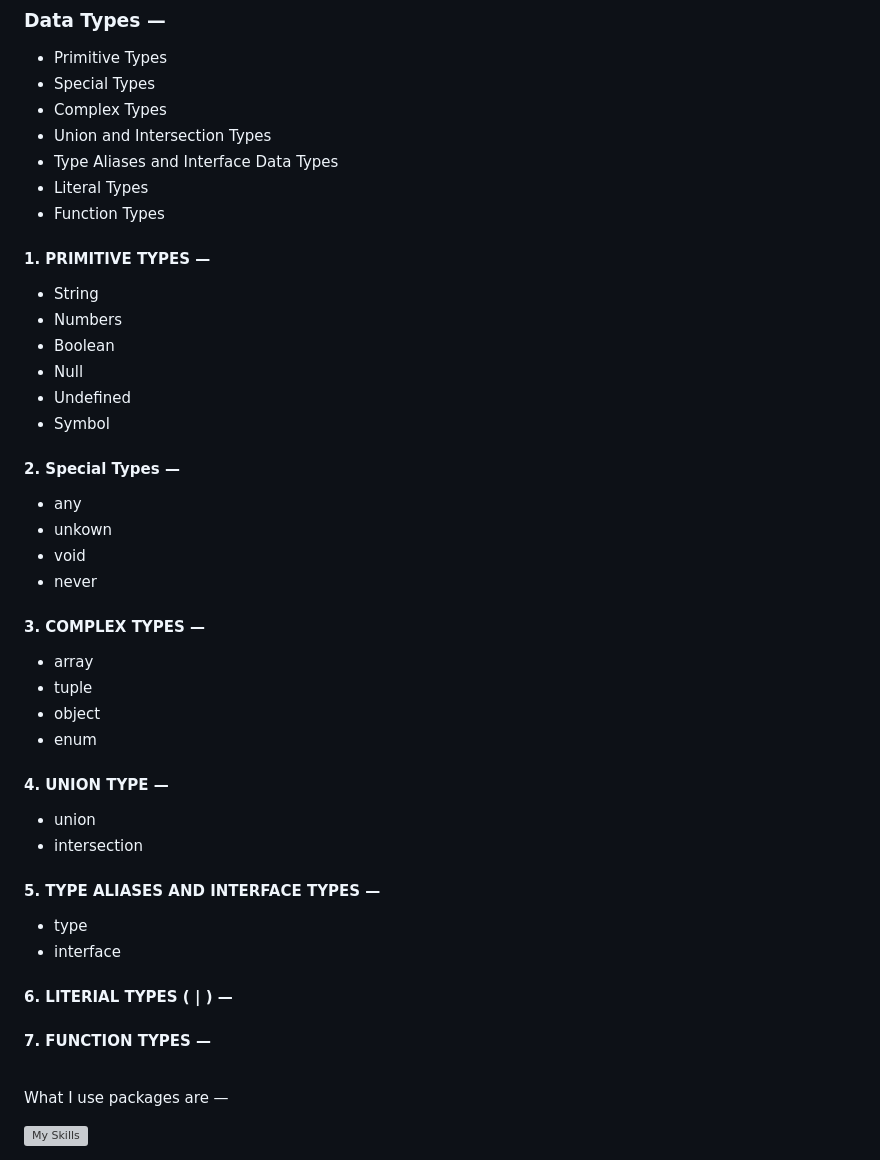
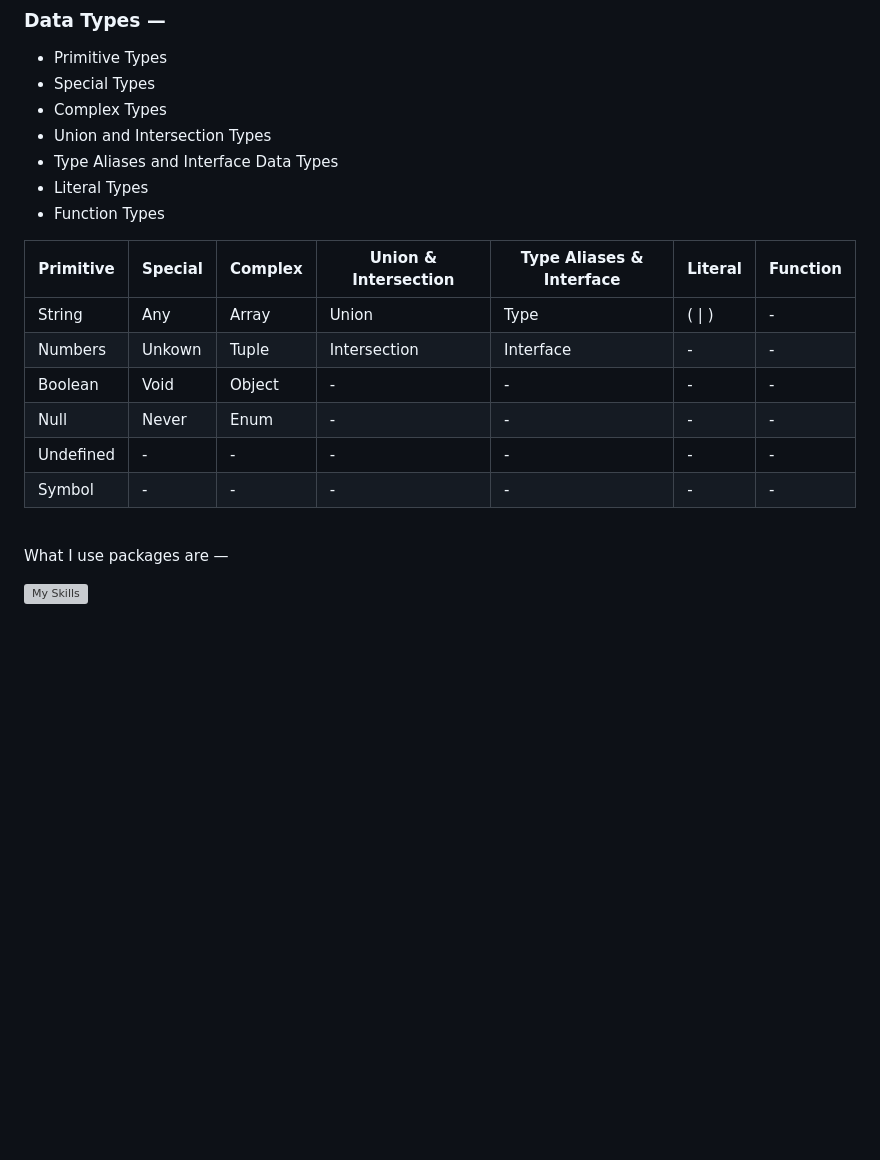
Before and after one commit to zawlinn-vlog/ts__lessons, a Markdown page: 01 Exercise/readme.md, the part around one of its changes. Drawn GitHub-style; blank space fills up the shorter version; grey boxes are pictures that could not be loaded.

Commit message:
ts: Course Update

```diff
--- a/01 Exercise/readme.md
+++ b/01 Exercise/readme.md
@@ -96,42 +97,14 @@ official size &mdash;
 - Literal Types
 - Function Types
 
-#### 1. PRIMITIVE TYPES &mdash;
-
-- String
-- Numbers
-- Boolean
-- Null
-- Undefined
-- Symbol
-
-#### 2. Special Types &mdash;
-
-- any
-- unkown
-- void
-- never
-
-#### 3. COMPLEX TYPES &mdash;
-
-- array
-- tuple
-- object
-- enum
-
-#### 4. UNION TYPE &mdash;
-
-- union
-- intersection
-
-#### 5. TYPE ALIASES AND INTERFACE TYPES &mdash;
-
-- type
-- interface
-
-#### 6. LITERIAL TYPES ( | ) &mdash;
-
-#### 7. FUNCTION TYPES &mdash;
+| Primitive | Special | Complex | Union & Intersection | Type Aliases & Interface | Literal | Function |
+| --------- | ------- | ------- | -------------------- | ------------------------ | ------- | -------- |
+| String    | Any     | Array   | Union                | Type                     | ( \| )  | -        |
+| Numbers   | Unkown  | Tuple   | Intersection         | Interface                | -       | -        |
+| Boolean   | Void    | Object  | -                    | -                        | -       | -        |
+| Null      | Never   | Enum    | -                    | -                        | -       | -        |
+| Undefined | -       | -       | -                    | -                        | -       | -        |
+| Symbol    | -       | -       | -                    | -                        | -       | -        |
 
 <br>
 
```
Also changed, not shown: other parts of 01 Exercise/readme.md (+11 -10 lines).
